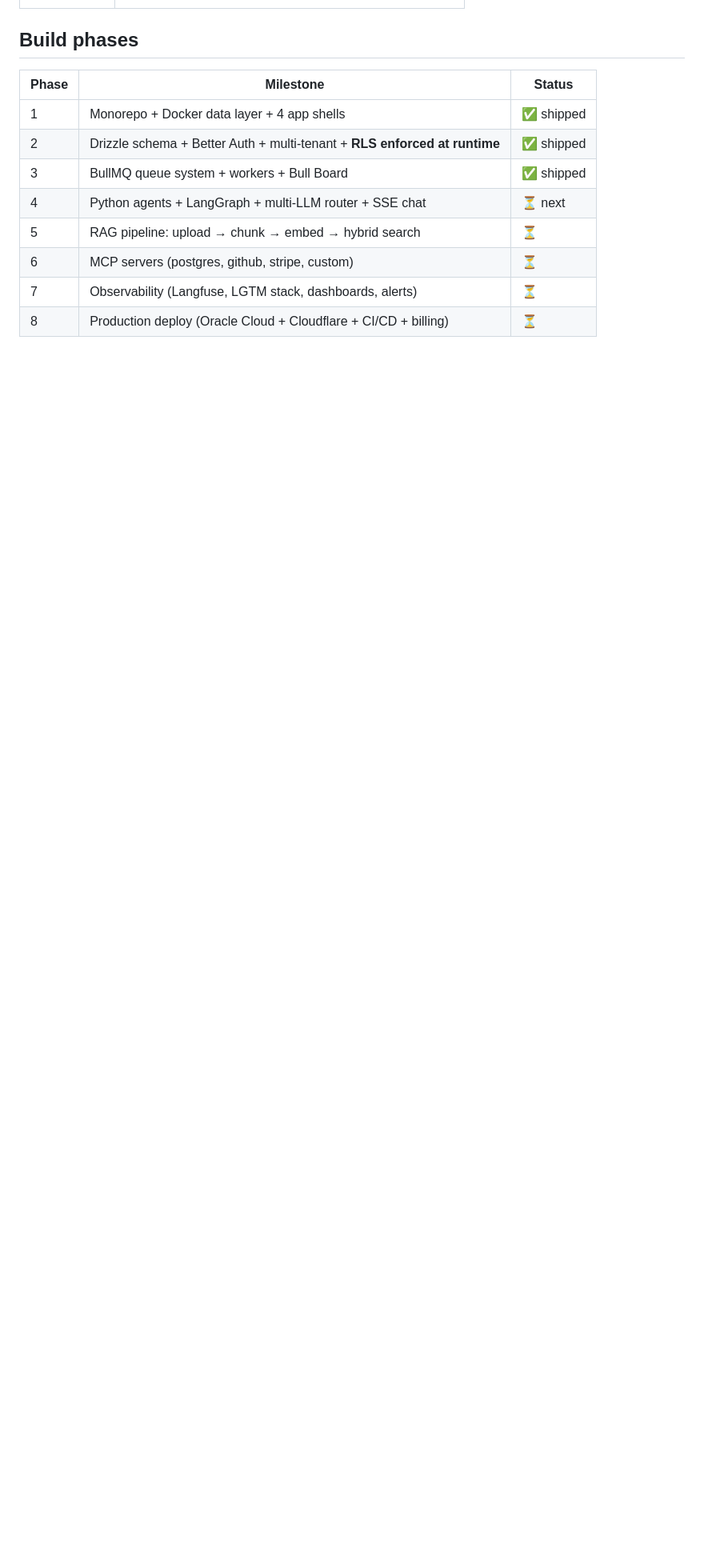
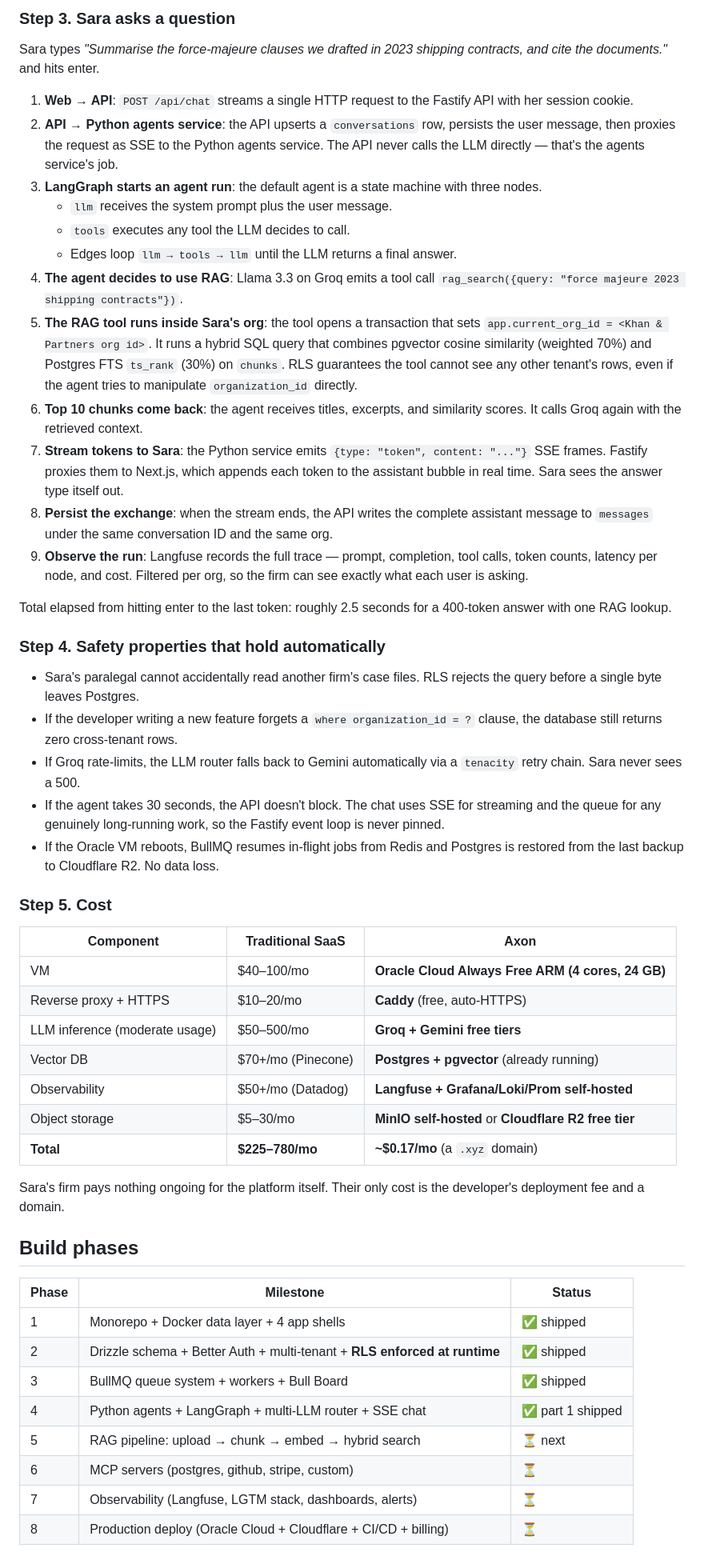
Before and after one commit to atifali-pm/axon, a Markdown page: README.md, the part around one of its changes. Shown at 80% size. Rendered like a GitHub page; blank space fills up the shorter version.

```diff
--- a/README.md
+++ b/README.md
@@ -81,3 +110,44 @@ Axon is the reference codebase for a modern AI agent platform: agentic chat with
+### Step 3. Sara asks a question
+
+Sara types *"Summarise the force-majeure clauses we drafted in 2023 shipping contracts, and cite the documents."* and hits enter.
+
+1. **Web → API**: `POST /api/chat` streams a single HTTP request to the Fastify API with her session cookie.
+2. **API → Python agents service**: the API upserts a `conversations` row, persists the user message, then proxies the request as SSE to the Python agents service. The API never calls the LLM directly — that's the agents service's job.
+3. **LangGraph starts an agent run**: the default agent is a state machine with three nodes.
+   - `llm` receives the system prompt plus the user message.
+   - `tools` executes any tool the LLM decides to call.
+   - Edges loop `llm → tools → llm` until the LLM returns a final answer.
+4. **The agent decides to use RAG**: Llama 3.3 on Groq emits a tool call `rag_search({query: "force majeure 2023 shipping contracts"})`.
+5. **The RAG tool runs inside Sara's org**: the tool opens a transaction that sets `app.current_org_id = <Khan & Partners org id>`. It runs a hybrid SQL query that combines pgvector cosine similarity (weighted 70%) and Postgres FTS `ts_rank` (30%) on `chunks`. RLS guarantees the tool cannot see any other tenant's rows, even if the agent tries to manipulate `organization_id` directly.
+6. **Top 10 chunks come back**: the agent receives titles, excerpts, and similarity scores. It calls Groq again with the retrieved context.
+7. **Stream tokens to Sara**: the Python service emits `{type: "token", content: "..."}` SSE frames. Fastify proxies them to Next.js, which appends each token to the assistant bubble in real time. Sara sees the answer type itself out.
+8. **Persist the exchange**: when the stream ends, the API writes the complete assistant message to `messages` under the same conversation ID and the same org.
+9. **Observe the run**: Langfuse records the full trace — prompt, completion, tool calls, token counts, latency per node, and cost. Filtered per org, so the firm can see exactly what each user is asking.
+
+Total elapsed from hitting enter to the last token: roughly 2.5 seconds for a 400-token answer with one RAG lookup.
+
+### Step 4. Safety properties that hold automatically
+
+- Sara's paralegal cannot accidentally read another firm's case files. RLS rejects the query before a single byte leaves Postgres.
+- If the developer writing a new feature forgets a `where organization_id = ?` clause, the database still returns zero cross-tenant rows.
+- If Groq rate-limits, the LLM router falls back to Gemini automatically via a `tenacity` retry chain. Sara never sees a 500.
+- If the agent takes 30 seconds, the API doesn't block. The chat uses SSE for streaming and the queue for any genuinely long-running work, so the Fastify event loop is never pinned.
+- If the Oracle VM reboots, BullMQ resumes in-flight jobs from Redis and Postgres is restored from the last backup to Cloudflare R2. No data loss.
+
+### Step 5. Cost
+
+| Component | Traditional SaaS | Axon |
+|---|---|---|
+| VM | $40–100/mo | **Oracle Cloud Always Free ARM (4 cores, 24 GB)** |
+| Reverse proxy + HTTPS | $10–20/mo | **Caddy** (free, auto-HTTPS) |
+| LLM inference (moderate usage) | $50–500/mo | **Groq + Gemini free tiers** |
+| Vector DB | $70+/mo (Pinecone) | **Postgres + pgvector** (already running) |
+| Observability | $50+/mo (Datadog) | **Langfuse + Grafana/Loki/Prom self-hosted** |
+| Object storage | $5–30/mo | **MinIO self-hosted** or **Cloudflare R2 free tier** |
+| **Total** | **$225–780/mo** | **~$0.17/mo** (a `.xyz` domain) |
+
+Sara's firm pays nothing ongoing for the platform itself. Their only cost is the developer's deployment fee and a domain.
+
 ## Build phases
 
 | Phase | Milestone | Status |
@@ -85,8 +155,8 @@ Axon is the reference codebase for a modern AI agent platform: agentic chat with
 | 1 | Monorepo + Docker data layer + 4 app shells | ✅ shipped |
 | 2 | Drizzle schema + Better Auth + multi-tenant + **RLS enforced at runtime** | ✅ shipped |
 | 3 | BullMQ queue system + workers + Bull Board | ✅ shipped |
-| 4 | Python agents + LangGraph + multi-LLM router + SSE chat | ⏳ next |
-| 5 | RAG pipeline: upload → chunk → embed → hybrid search | ⏳ |
+| 4 | Python agents + LangGraph + multi-LLM router + SSE chat | ✅ part 1 shipped |
+| 5 | RAG pipeline: upload → chunk → embed → hybrid search | ⏳ next |
 | 6 | MCP servers (postgres, github, stripe, custom) | ⏳ |
 | 7 | Observability (Langfuse, LGTM stack, dashboards, alerts) | ⏳ |
 | 8 | Production deploy (Oracle Cloud + Cloudflare + CI/CD + billing) | ⏳ |
```
Also changed, not shown: other parts of README.md (+40 -82 lines).
